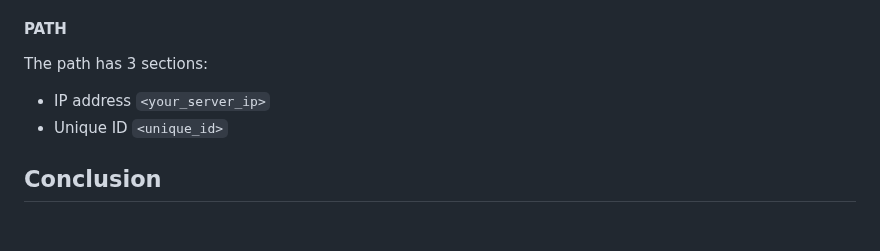
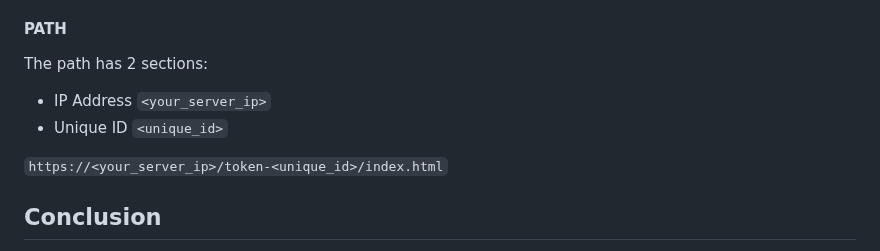
Before and after one commit to waltribeiro/gutsy, a Markdown page: README.md, the part around the change. Drawn GitHub-style; blank space fills up the shorter version.

```diff
--- a/README.md
+++ b/README.md
@@ -404,9 +404,11 @@ Line 5 handles secure connections via TLS
 https://github.com/waltribeiro/gutsy/blob/6fb94c60402360c3ea8d34b10f244a32d98361d3/proxy/nginx.conf#L5
 
 #### PATH
-The path has 3 sections:
-- IP address `<your_server_ip>`
+The path has 2 sections:
+- IP Address `<your_server_ip>`
 - Unique ID `<unique_id>`
+
+`https://<your_server_ip>/token-<unique_id>/index.html`
 
 ## Conclusion
 That's it! You just successfully deployed a secure web app using Docker, Nginx, and TLS authentication! If security is important to you, then [check out Gutsy](https://gutsy.com/)!
```
